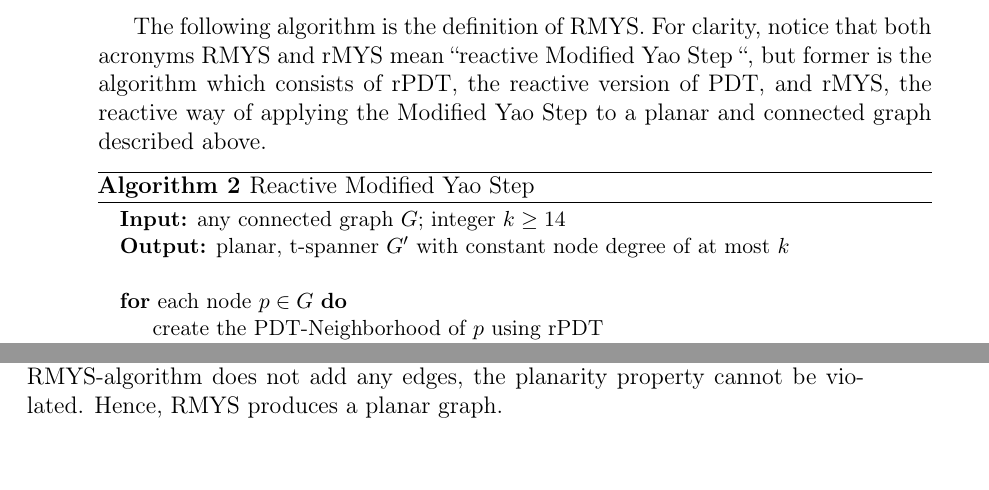
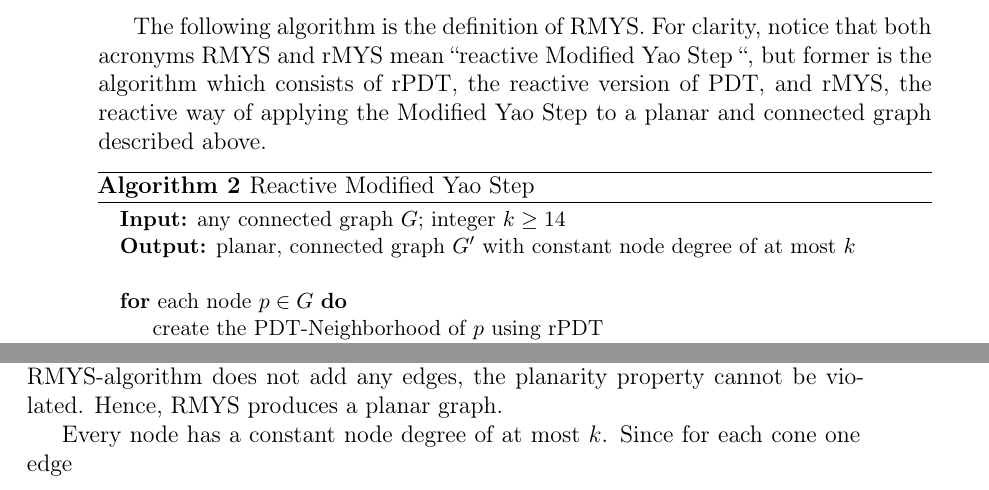
Before and after one commit to tb91/BachelorThesis, a LaTeX thesis (thesis.tex, which reads Algorithm.tex): two parts of pages 20 and 21 of 31, joined at a grey line, cut so that both start at the same text, the shorter picture padded with empty space. Compiled offline with LaTeX, dvips and Ghostscript.

Commit message:
fixed some errors

```diff
--- a/Algorithm.tex
+++ b/Algorithm.tex
@@ -78,7 +78,7 @@ For clarity, notice that both acronyms RMYS and rMYS mean \grqq reactive Modifie
 \caption{Reactive Modified Yao Step}\label{RMYS}
 \begin{algorithmic}[0]
 \Statex \textbf{Input:} any connected graph $G $; integer $k\geq 14 $
-\Statex \textbf{Output:} planar, t-spanner $G' $ with constant node degree of at most $k $
+\Statex \textbf{Output:} planar, connected graph $G' $ with constant node degree of at most $k $
 
 \Statex
 
@@ -147,3 +147,6 @@ Hence, the graph cannot become disconnected.
 Following this, there is planarity.
 The reactive approach of the Partial Delaunay Triangulation produces a planar Graph and since the rMYS step of the RMYS-algorithm does not add any edges, the planarity property cannot be violated.
 Hence, RMYS produces a planar graph.
+
+Every node has a constant node degree of at most $k $.
+Since for each cone one edge
```
Also changed, not shown: thesis.pdf, Algorithm.tex (6 more changed lines).
